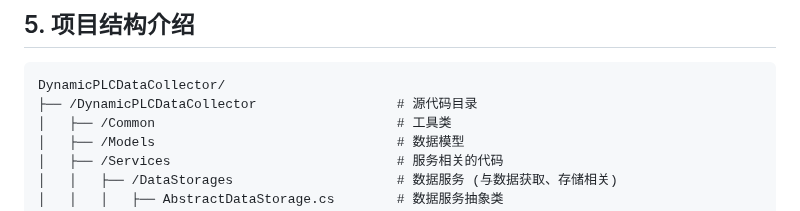
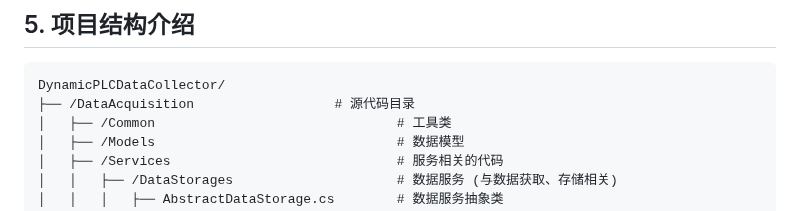
Before and after one commit to liuweichaox/DataAcquisition, a Markdown page: README.md, the part around the change. Rendered like a GitHub page.

````diff
--- a/README.md
+++ b/README.md
@@ -28,7 +28,7 @@
 ## 5. 项目结构介绍
 ```
 DynamicPLCDataCollector/
-├── /DynamicPLCDataCollector                  # 源代码目录
+├── /DataAcquisition                  # 源代码目录
 │   ├── /Common                               # 工具类
 │   ├── /Models                               # 数据模型
 │   ├── /Services                             # 服务相关的代码
````
